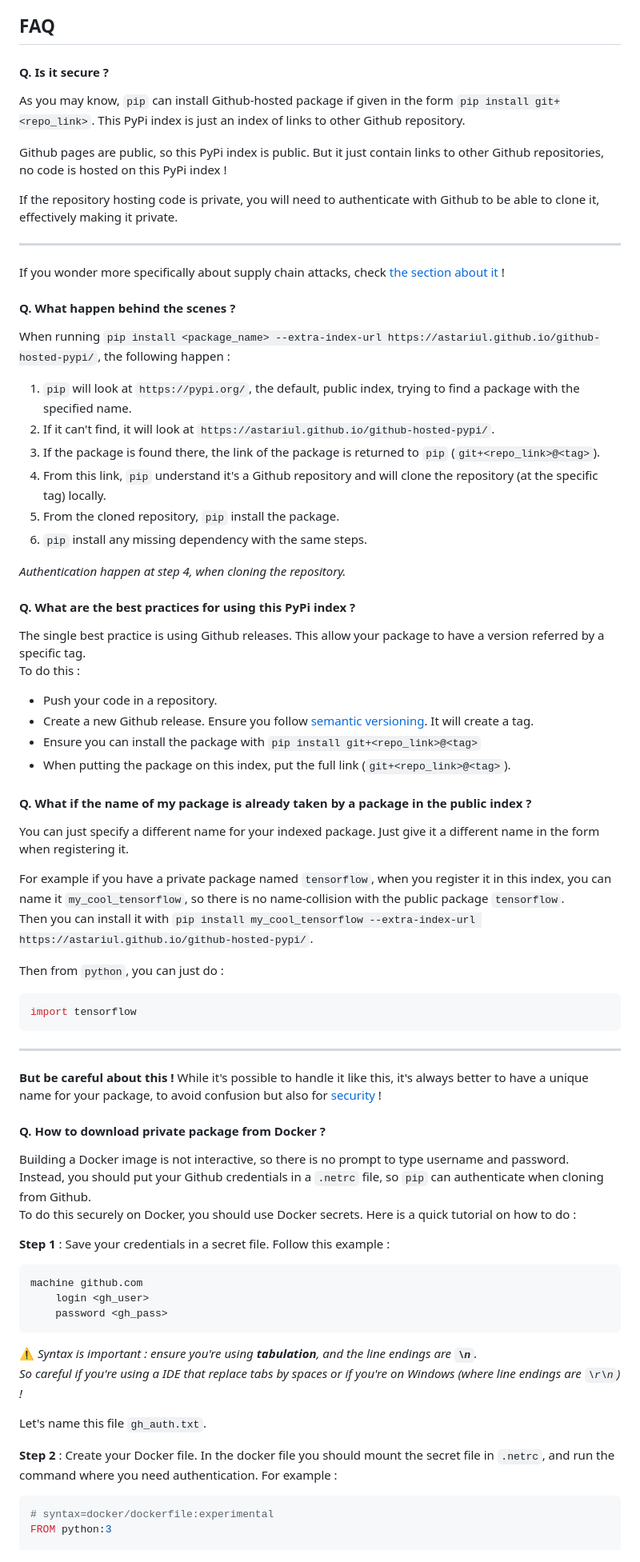
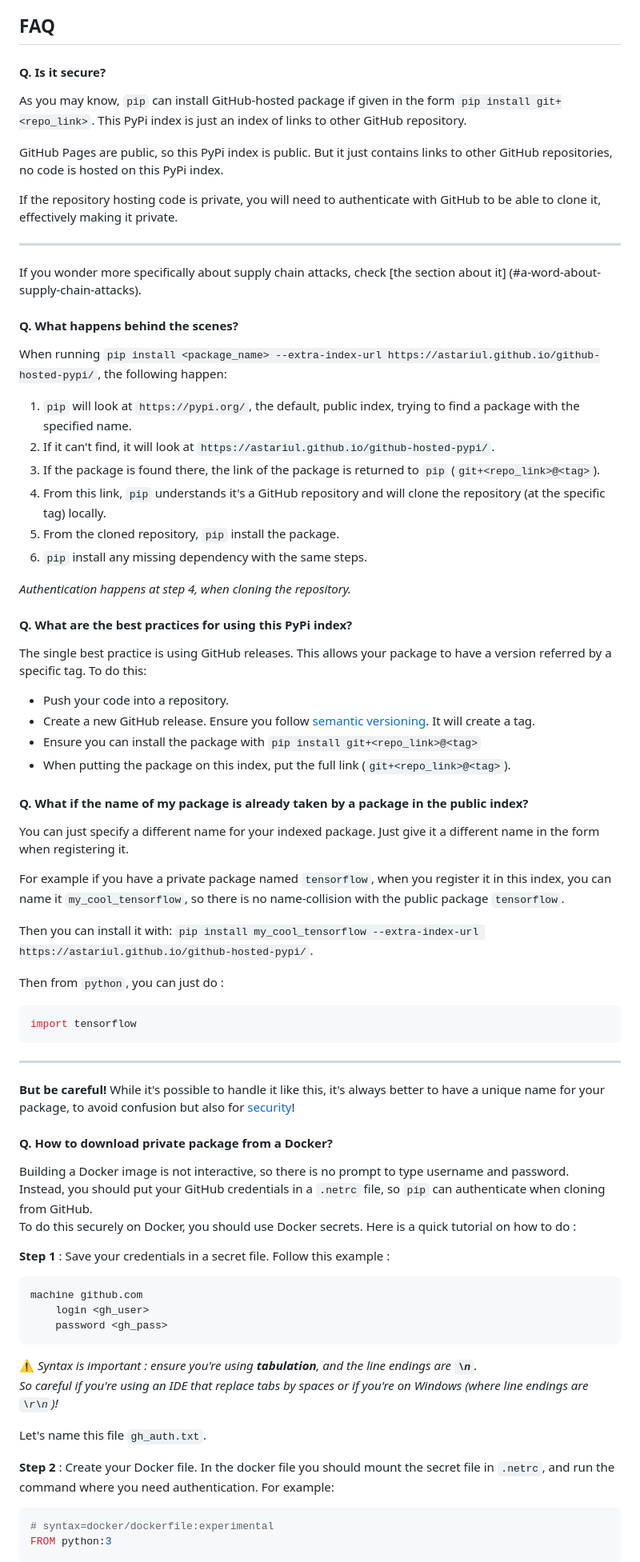
Before and after one commit to kenn-cal/mkata-index, a Markdown page: README.md, the part around one of its changes. Shown at 80% size. Drawn GitHub-style.

````diff
--- a/README.md
+++ b/README.md
@@ -98,47 +90,56 @@ You just have to :
 
 ## FAQ
 
-#### Q. Is it secure ?
+#### Q. Is it secure?
 
-As you may know, `pip` can install Github-hosted package if given in the form `pip install git+<repo_link>`. This PyPi index is just an index of links to other Github repository.
+As you may know, `pip` can install GitHub-hosted package if given in the form `pip install git+<repo_link>`. This PyPi
+index is just an index of links to other GitHub repository.
 
-Github pages are public, so this PyPi index is public. But it just contain links to other Github repositories, no code is hosted on this PyPi index !
+GitHub Pages are public, so this PyPi index is public. But it just contains links to other GitHub repositories, no code
+is hosted on this PyPi index.
 
-If the repository hosting code is private, you will need to authenticate with Github to be able to clone it, effectively making it private.
+If the repository hosting code is private, you will need to authenticate with GitHub to be able to clone it, effectively
+making it private.
 
 ---
 
-If you wonder more specifically about supply chain attacks, check [the section about it](#a-word-about-supply-chain-attacks) !
+If you wonder more specifically about supply chain attacks, check [the section about it]
+(#a-word-about-supply-chain-attacks).
 
-#### Q. What happen behind the scenes ?
+#### Q. What happens behind the scenes?
 
-When running `pip install <package_name> --extra-index-url https://astariul.github.io/github-hosted-pypi/`, the following happen :
+When running `pip install <package_name> --extra-index-url https://astariul.github.io/github-hosted-pypi/`, the
+following happen:
 
 1. `pip` will look at `https://pypi.org/`, the default, public index, trying to find a package with the specified name.
 2. If it can't find, it will look at `https://astariul.github.io/github-hosted-pypi/`.
 3. If the package is found there, the link of the package is returned to `pip` (`git+<repo_link>@<tag>`).
-4. From this link, `pip` understand it's a Github repository and will clone the repository (at the specific tag) locally.
+4. From this link, `pip` understands it's a GitHub repository and will clone the repository (at the specific tag) locally.
 5. From the cloned repository, `pip` install the package.
 6. `pip` install any missing dependency with the same steps.
 
-_Authentication happen at step 4, when cloning the repository._
+_Authentication happens at step 4, when cloning the repository._
 
-#### Q. What are the best practices for using this PyPi index ?
+#### Q. What are the best practices for using this PyPi index?
 
-The single best practice is using Github releases. This allow your package to have a version referred by a specific tag.
-To do this :
+The single best practice is using GitHub releases. This allows your package to have a version referred by a specific
+tag. To do this:
 
-* Push your code in a repository.
-* Create a new Github release. Ensure you follow [semantic versioning](https://semver.org/). It will create a tag.
+* Push your code into a repository.
+* Create a new GitHub release. Ensure you follow [semantic versioning](https://semver.org/). It will create a tag.
 * Ensure you can install the package with `pip install git+<repo_link>@<tag>`
 * When putting the package on this index, put the full link (`git+<repo_link>@<tag>`).
 
-#### Q. What if the name of my package is already taken by a package in the public index ?
+#### Q. What if the name of my package is already taken by a package in the public index?
 
-You can just specify a different name for your indexed package. Just give it a different name in the form when registering it.
+You can just specify a different name for your indexed package. Just give it a different name in the form when
+registering it.
 
-For example if you have a private package named `tensorflow`, when you register it in this index, you can name it `my_cool_tensorflow`, so there is no name-collision with the public package `tensorflow`.
-Then you can install it with `pip install my_cool_tensorflow --extra-index-url https://astariul.github.io/github-hosted-pypi/`.
+For example if you have a private package named `tensorflow`, when you register it in this index, you can name it
+`my_cool_tensorflow`, so there is no name-collision with the public package `tensorflow`.
+
+Then you can install it with:
+`pip install my_cool_tensorflow --extra-index-url https://astariul.github.io/github-hosted-pypi/`.
 
 Then from `python`, you can just do :
 ```python
@@ -147,12 +148,13 @@ import tensorflow
 
 ---
 
-**But be careful about this !** While it's possible to handle it like this, it's always better to have a unique name for your package, to avoid confusion but also for [security](#a-word-about-supply-chain-attacks) !
+**But be careful!** While it's possible to handle it like this, it's always better to have a unique name for your
+package, to avoid confusion but also for [security](#a-word-about-supply-chain-attacks)!
 
-#### Q. How to download private package from Docker ?
+#### Q. How to download private package from a Docker?
 
 Building a Docker image is not interactive, so there is no prompt to type username and password.
-Instead, you should put your Github credentials in a `.netrc` file, so `pip` can authenticate when cloning from Github.
+Instead, you should put your GitHub credentials in a `.netrc` file, so `pip` can authenticate when cloning from GitHub.
 To do this securely on Docker, you should use Docker secrets. Here is a quick tutorial on how to do :
 
 **Step 1** : Save your credentials in a secret file. Follow this example :
@@ -164,11 +166,12 @@ machine github.com
 ```
 
 ⚠️ _Syntax is important : ensure you're using **tabulation**, and the line endings are **`\n`**.
-So careful if you're using a IDE that replace tabs by spaces or if you're on Windows (where line endings are `\r\n`) !_
+So careful if you're using an IDE that replace tabs by spaces or if you're on Windows (where line endings are `\r\n`)!_
 
 Let's name this file `gh_auth.txt`.
 
-**Step 2** : Create your Docker file. In the docker file you should mount the secret file in `.netrc`, and run the command where you need authentication. For example :
+**Step 2** : Create your Docker file. In the docker file you should mount the secret file in `.netrc`, and run the
+command where you need authentication. For example:
 
 ```dockerfile
 # syntax=docker/dockerfile:experimental
````
Also changed, not shown: other parts of README.md (+43 -44 lines).
